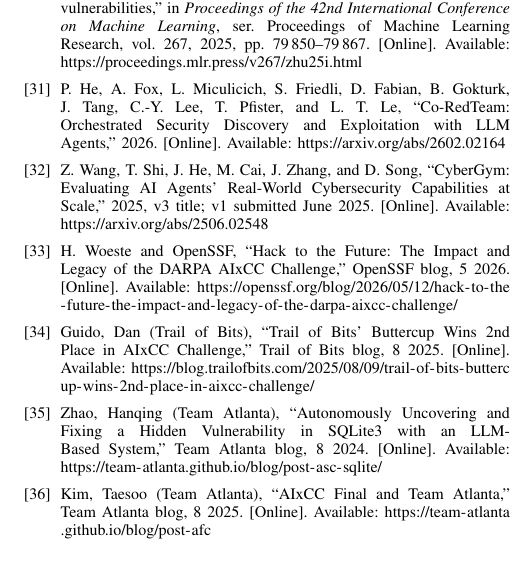
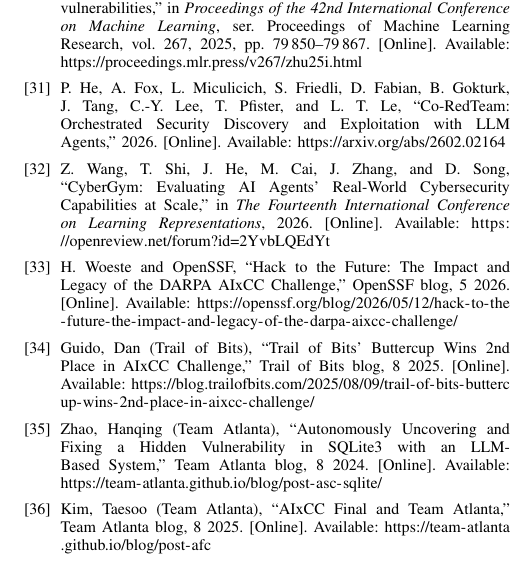
Before and after one commit to Nixon-H/The-Red-Queen-Runs-on-LLMs, a LaTeX paper (main.tex, which reads refs.bib): part of one column of page 16 of 18, cut so that both start at the same text. Compiled offline with pdfLaTeX; a missing font is replaced by an installed copy or a similar font; a LaTeX package or settings file that is missing is left out.

Commit message:
Fix CyberGym: upgrade from arXiv 2025 preprint to ICLR 2026 publication
- Changed key from cybergym2025 to cybergym2026
- Changed entry type from @misc to @inproceedings
- Added booktitle: The Fourteenth International Conference on Learning Representations
- Changed URL from arXiv to OpenReview
- Updated year from 2025 to 2026
- Removed arXiv-specific fields (eprint, archivePrefix, primaryClass, note)
- Updated citation in main.tex

Verified: 18 pages, 50 citations, bibtex clean

```diff
--- a/refs.bib
+++ b/refs.bib
@@ -382,15 +382,14 @@
   primaryClass  = {cs.CR},
   url           = {https://arxiv.org/abs/2602.02164}
 }
-@misc{cybergym2025,
-  author        = {Wang, Zhun and Shi, Tianneng and He, Jingxuan and Cai, Matthew and Zhang, Jialin and Song, Dawn},
-  title         = {{CyberGym: Evaluating AI Agents' Real-World Cybersecurity Capabilities at Scale}},
-  year          = {2025},
-  eprint        = {2506.02548},
-  archivePrefix = {arXiv},
-  primaryClass  = {cs.CR},
-  note          = {v3 title; v1 submitted June 2025},
-  url           = {https://arxiv.org/abs/2506.02548}
+@inproceedings{cybergym2026,
+  author    = {Wang, Zhun and Shi, Tianneng and He, Jingxuan and
+               Cai, Matthew and Zhang, Jialin and Song, Dawn},
+  title     = {{CyberGym: Evaluating {AI} Agents' Real-World
+               Cybersecurity Capabilities at Scale}},
+  booktitle = {The Fourteenth International Conference on Learning Representations},
+  year      = {2026},
+  url       = {https://openreview.net/forum?id=2YvbLQEdYt}
 }
 @misc{llm4cve2025,
   author        = {Fakih, Mohamad and Dharmaji, Rahul and Bouzidi, Halima and Araya, Gustavo Quiros and Ogundare, Oluwatosin and Al Faruque, Mohammad Abdullah},
```
Also changed, not shown: main.tex (+1 -1 lines), main.pdf.
